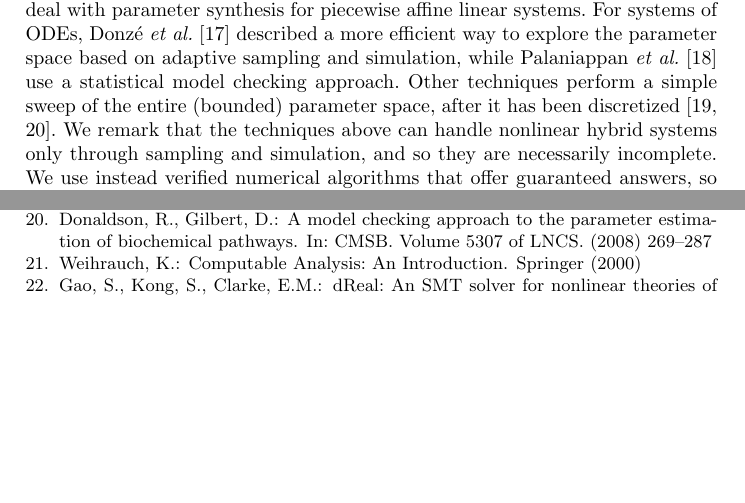
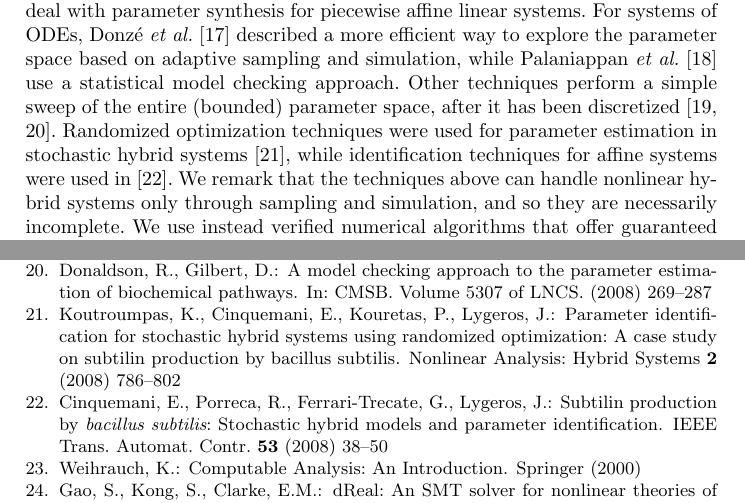
Before and after one commit to dreal/paper, a LaTeX thesis (parameter_identification_biological_hybrid_systems/main.tex, which reads parameter_identification_biological_hybrid_systems/introduction.tex): two parts of pages 2 and 13 of 13, joined at a grey line, cut so that both start at the same text, the shorter picture padded with empty space. Compiled offline with pdfLaTeX.

Commit message:
two new refs

```diff
--- a/parameter_identification_biological_hybrid_systems/introduction.tex
+++ b/parameter_identification_biological_hybrid_systems/introduction.tex
@@ -65,11 +65,13 @@ survey \cite{BrimSFM13}.
 Of particular interest in our context are parameter synthesis methods for qualitative behavior
 specifications (\eg, temporal logic formulas). The method introduced in \cite{rovergene} can deal
 with parameter synthesis for piecewise affine linear systems. For systems of ODEs,
-Donz\'{e} {\em et al.}~\cite{donze}
-described a more efficient way to explore the parameter space based on adaptive sampling and simulation,
-while Palaniappan {\em et al.} \cite{liu13} use a statistical model checking approach. Other techniques
-perform a simple sweep of the entire (bounded) parameter space, after it has been
-discretized \cite{Calzone06,Donaldson08}. We remark that the techniques above can handle nonlinear
+Donz\'{e} {\em et al.}~\cite{donze} described a more efficient way to explore the parameter space
+based on adaptive sampling and simulation, while Palaniappan {\em et al.} \cite{liu13} use a statistical
+model checking approach. Other techniques perform a simple sweep of the entire (bounded) parameter space,
+after it has been discretized \cite{Calzone06,Donaldson08}. Randomized optimization techniques were used
+for parameter estimation in stochastic hybrid systems \cite{Koutroumpas08}, while identification
+techniques for affine systems were used in \cite{Cinquemani08}.
+We remark that the techniques above can handle nonlinear
 hybrid systems only through sampling and simulation, and so they are necessarily incomplete.
 We use instead verified numerical algorithms that offer guaranteed answers, so that
 if a model is found to be unfeasible, then this is guaranteed to be correct.
```
Also changed, not shown: parameter_identification_biological_hybrid_systems/bibliography.bib (+24 -0 lines), parameter_identification_biological_hybrid_systems/results.tex (+1 -1 lines).
